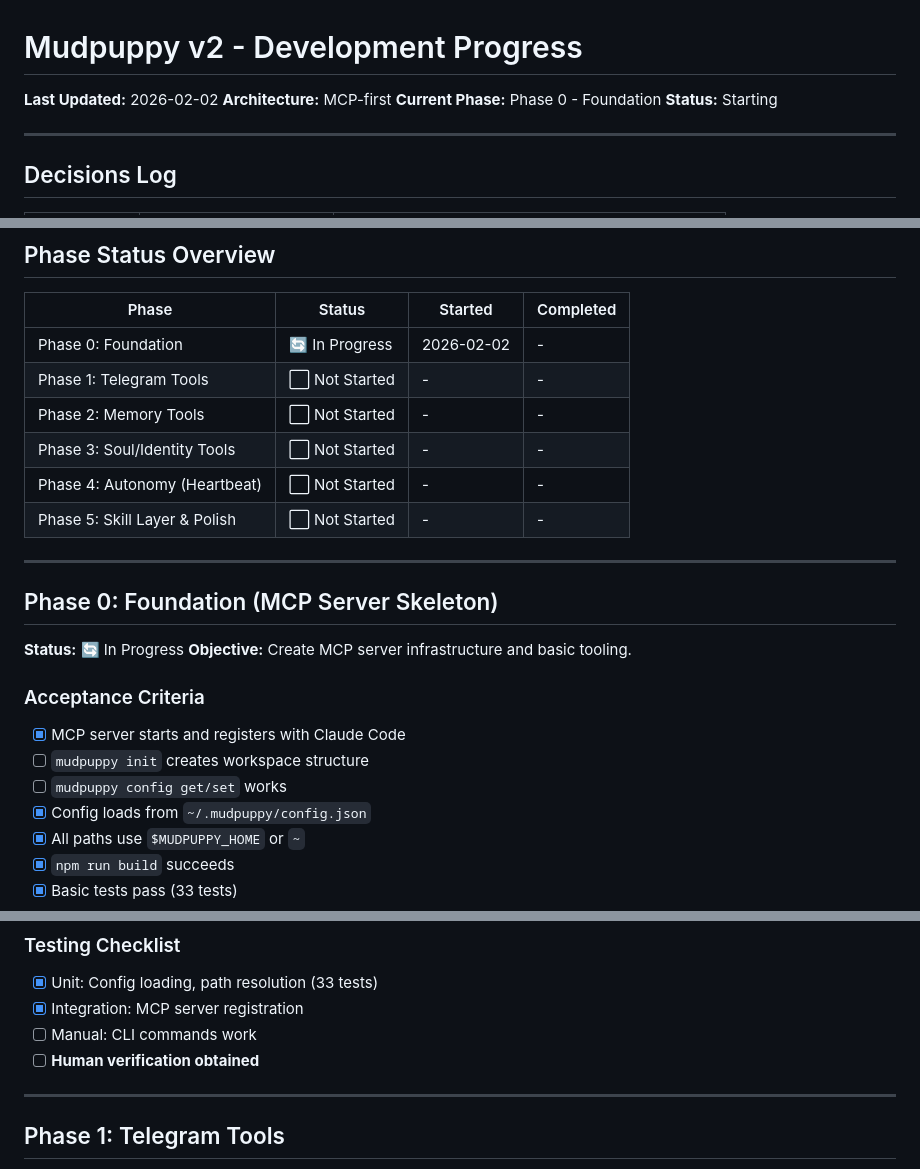
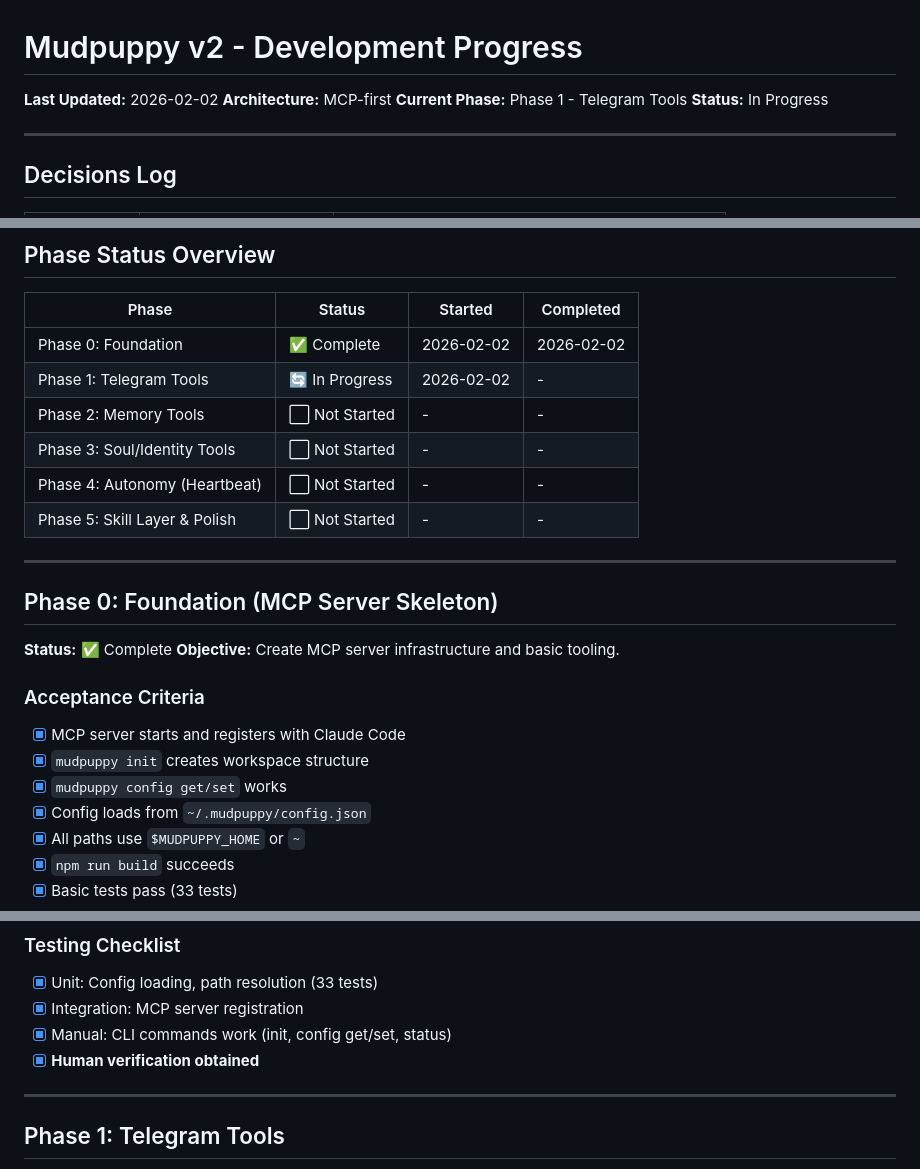
Before and after one commit to wmiddendorff/matrioshka-brain, a Markdown page: PROGRESS.md, 3 parts joined by grey strips. GitHub-like rendering.

Commit message:
Complete Phase 0: Foundation
All acceptance criteria met:
- MCP server registers with Claude Code
- mudpuppy init creates workspace structure
- mudpuppy config get/set works
- 33 unit tests passing
- Manual CLI verification passed
- Human verification obtained

Moving to Phase 1: Telegram Tools

Co-Authored-By: Claude Opus 4.5 <noreply@anthropic.com>

```diff
--- a/PROGRESS.md
+++ b/PROGRESS.md
@@ -2,8 +2,8 @@
 
 **Last Updated:** 2026-02-02
 **Architecture:** MCP-first
-**Current Phase:** Phase 0 - Foundation
-**Status:** Starting
+**Current Phase:** Phase 1 - Telegram Tools
+**Status:** In Progress
 
 ---
 
@@ -23,8 +23,8 @@
 
 | Phase | Status | Started | Completed |
 |-------|--------|---------|-----------|
-| Phase 0: Foundation | 🔄 In Progress | 2026-02-02 | - |
-| Phase 1: Telegram Tools | ⬜ Not Started | - | - |
+| Phase 0: Foundation | ✅ Complete | 2026-02-02 | 2026-02-02 |
+| Phase 1: Telegram Tools | 🔄 In Progress | 2026-02-02 | - |
 | Phase 2: Memory Tools | ⬜ Not Started | - | - |
 | Phase 3: Soul/Identity Tools | ⬜ Not Started | - | - |
 | Phase 4: Autonomy (Heartbeat) | ⬜ Not Started | - | - |
@@ -34,14 +34,14 @@
 
 ## Phase 0: Foundation (MCP Server Skeleton)
 
-**Status:** 🔄 In Progress
+**Status:** ✅ Complete
 **Objective:** Create MCP server infrastructure and basic tooling.
 
 ### Acceptance Criteria
 
 - [x] MCP server starts and registers with Claude Code
-- [ ] `mudpuppy init` creates workspace structure
-- [ ] `mudpuppy config get/set` works
+- [x] `mudpuppy init` creates workspace structure
+- [x] `mudpuppy config get/set` works
 - [x] Config loads from `~/.mudpuppy/config.json`
 - [x] All paths use `$MUDPUPPY_HOME` or `~`
 - [x] `npm run build` succeeds
@@ -58,8 +58,8 @@
 
 - [x] Unit: Config loading, path resolution (33 tests)
 - [x] Integration: MCP server registration
-- [ ] Manual: CLI commands work
-- [ ] **Human verification obtained**
+- [x] Manual: CLI commands work (init, config get/set, status)
+- [x] **Human verification obtained**
 
 ---
 
```
